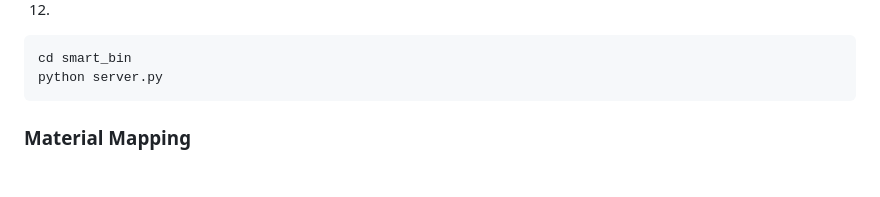
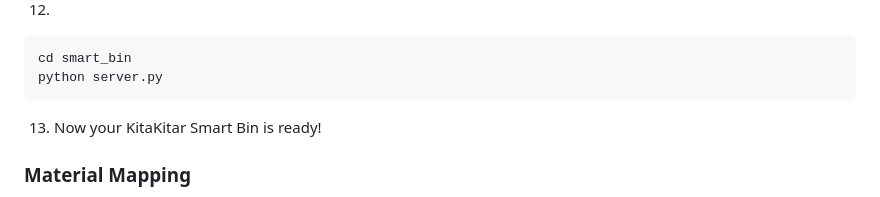
Before and after one commit to Prostotatik/kitakitar_APU, a Markdown page: README.md, the part around one of its changes. Rendered like a GitHub page; blank space fills up the shorter version.

Commit message:
Readme Small Update

````diff
--- a/README.md
+++ b/README.md
@@ -747,6 +747,7 @@ pip install -r requirements.txt
 cd smart_bin
 python server.py
 ```
+13. Now your KitaKitar Smart Bin is ready!
 
 ### Material Mapping
 - `can` → stored as **aluminum**, weight = **0.015 kg**
````
Also changed, not shown: other parts of README.md (+1 -1 lines).
